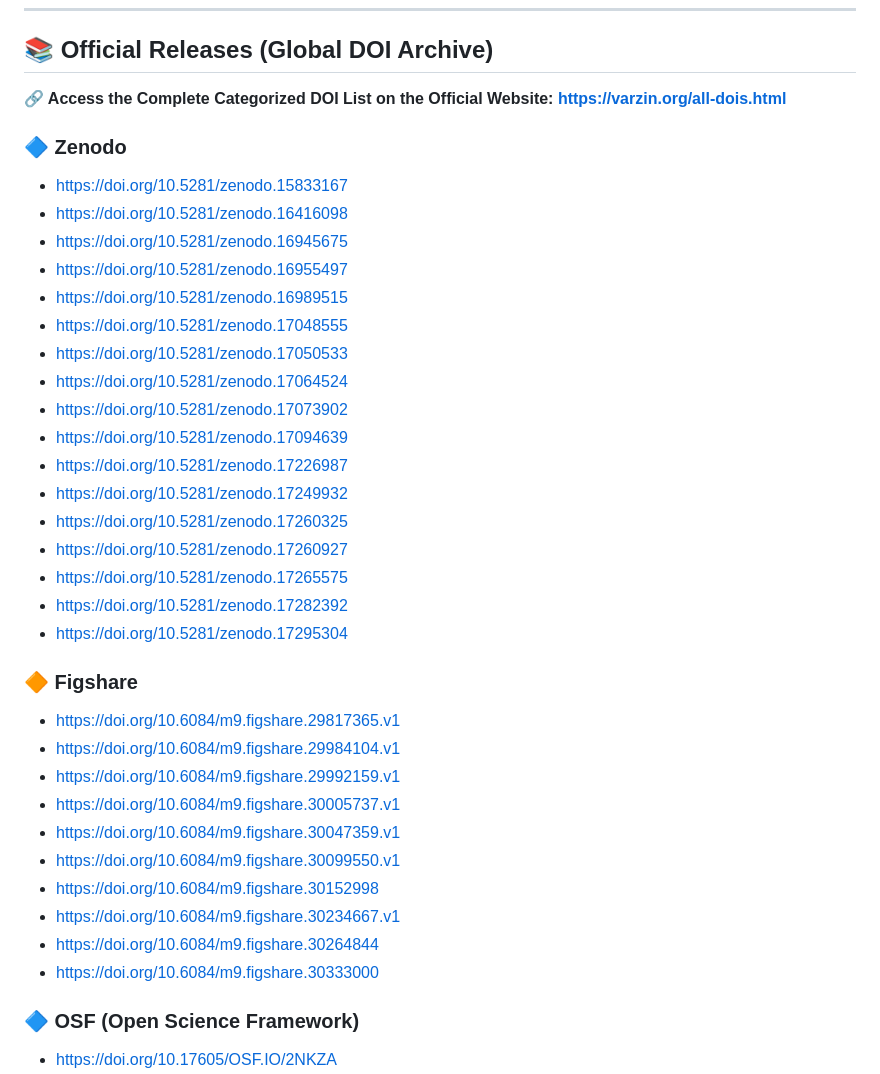
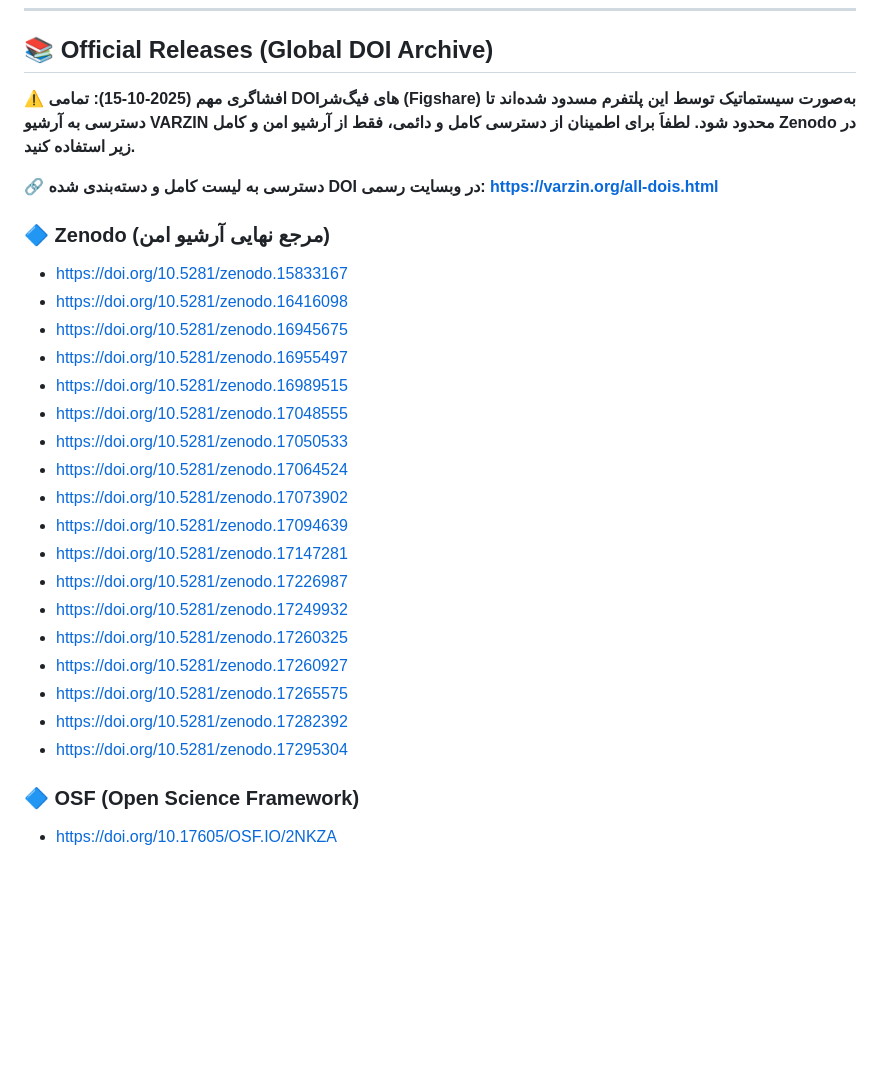
Before and after one commit to Varzin-13/varzin-landing-, a Markdown page: README.md, the part around the change. Drawn GitHub-style; blank space fills up the shorter version.

```diff
--- a/README.md
+++ b/README.md
@@ -53,9 +53,11 @@ $$
 
 ## 📚 Official Releases (Global DOI Archive)
 
-**🔗 Access the Complete Categorized DOI List on the Official Website: [https://varzin.org/all-dois.html](https://varzin.org/all-dois.html)**
+**⚠️ افشاگری مهم (2025-10-15): تمامی DOIهای فیگ‌شر (Figshare) به‌صورت سیستماتیک توسط این پلتفرم مسدود شده‌اند تا دسترسی به آرشیو VARZIN محدود شود. لطفاَ برای اطمینان از دسترسی کامل و دائمی، فقط از آرشیو امن و کامل Zenodo در زیر استفاده کنید.**
 
-### 🔷 Zenodo
+**🔗 دسترسی به لیست کامل و دسته‌بندی شده DOI در وبسایت رسمی: [https://varzin.org/all-dois.html](https://varzin.org/all-dois.html)**
+
+### 🔷 Zenodo (مرجع نهایی آرشیو امن)
 * [https://doi.org/10.5281/zenodo.15833167](https://doi.org/10.5281/zenodo.15833167)
 * [https://doi.org/10.5281/zenodo.16416098](https://doi.org/10.5281/zenodo.16416098)
 * [https://doi.org/10.5281/zenodo.16945675](https://doi.org/10.5281/zenodo.16945675)
@@ -66,6 +68,7 @@ $$
 * [https://doi.org/10.5281/zenodo.17064524](https://doi.org/10.5281/zenodo.17064524)
 * [https://doi.org/10.5281/zenodo.17073902](https://doi.org/10.5281/zenodo.17073902)
 * [https://doi.org/10.5281/zenodo.17094639](https://doi.org/10.5281/zenodo.17094639)
+* [https://doi.org/10.5281/zenodo.17147281](https://doi.org/10.5281/zenodo.17147281)
 * [https://doi.org/10.5281/zenodo.17226987](https://doi.org/10.5281/zenodo.17226987)
 * [https://doi.org/10.5281/zenodo.17249932](https://doi.org/10.5281/zenodo.17249932)
 * [https://doi.org/10.5281/zenodo.17260325](https://doi.org/10.5281/zenodo.17260325)
@@ -73,18 +76,6 @@ $$
 * [https://doi.org/10.5281/zenodo.17265575](https://doi.org/10.5281/zenodo.17265575)
 * [https://doi.org/10.5281/zenodo.17282392](https://doi.org/10.5281/zenodo.17282392)
 * [https://doi.org/10.5281/zenodo.17295304](https://doi.org/10.5281/zenodo.17295304)
-
-### 🔶 Figshare
-* [https://doi.org/10.6084/m9.figshare.29817365.v1](https://doi.org/10.6084/m9.figshare.29817365.v1)
-* [https://doi.org/10.6084/m9.figshare.29984104.v1](https://doi.org/10.6084/m9.figshare.29984104.v1)
-* [https://doi.org/10.6084/m9.figshare.29992159.v1](https://doi.org/10.6084/m9.figshare.29992159.v1)
-* [https://doi.org/10.6084/m9.figshare.30005737.v1](https://doi.org/10.6084/m9.figshare.30005737.v1)
-* [https://doi.org/10.6084/m9.figshare.30047359.v1](https://doi.org/10.6084/m9.figshare.30047359.v1)
-* [https://doi.org/10.6084/m9.figshare.30099550.v1](https://doi.org/10.6084/m9.figshare.30099550.v1)
-* [https://doi.org/10.6084/m9.figshare.30152998](https://doi.org/10.6084/m9.figshare.30152998)
-* [https://doi.org/10.6084/m9.figshare.30234667.v1](https://doi.org/10.6084/m9.figshare.30234667.v1)
-* [https://doi.org/10.6084/m9.figshare.30264844](https://doi.org/10.6084/m9.figshare.30264844)
-* [https://doi.org/10.6084/m9.figshare.30333000](https://doi.org/10.6084/m9.figshare.30333000)
 
 ### 🔷 OSF (Open Science Framework)
 * [https://doi.org/10.17605/OSF.IO/2NKZA](https://doi.org/10.17605/OSF.IO/2NKZA)
```
